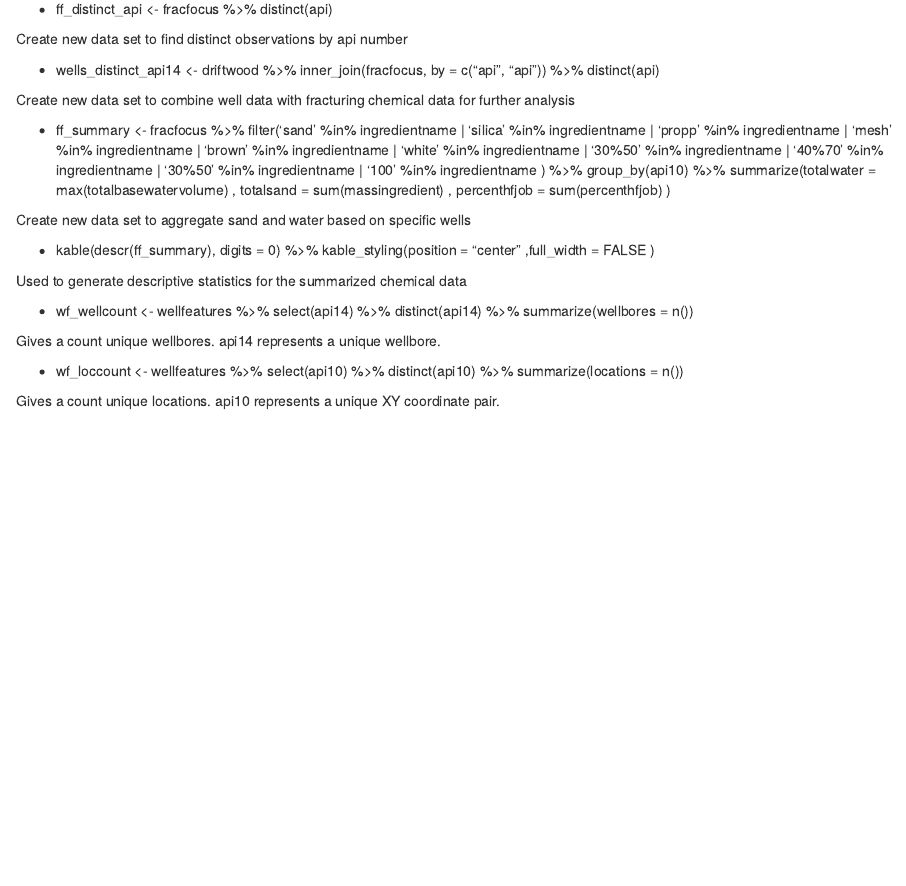
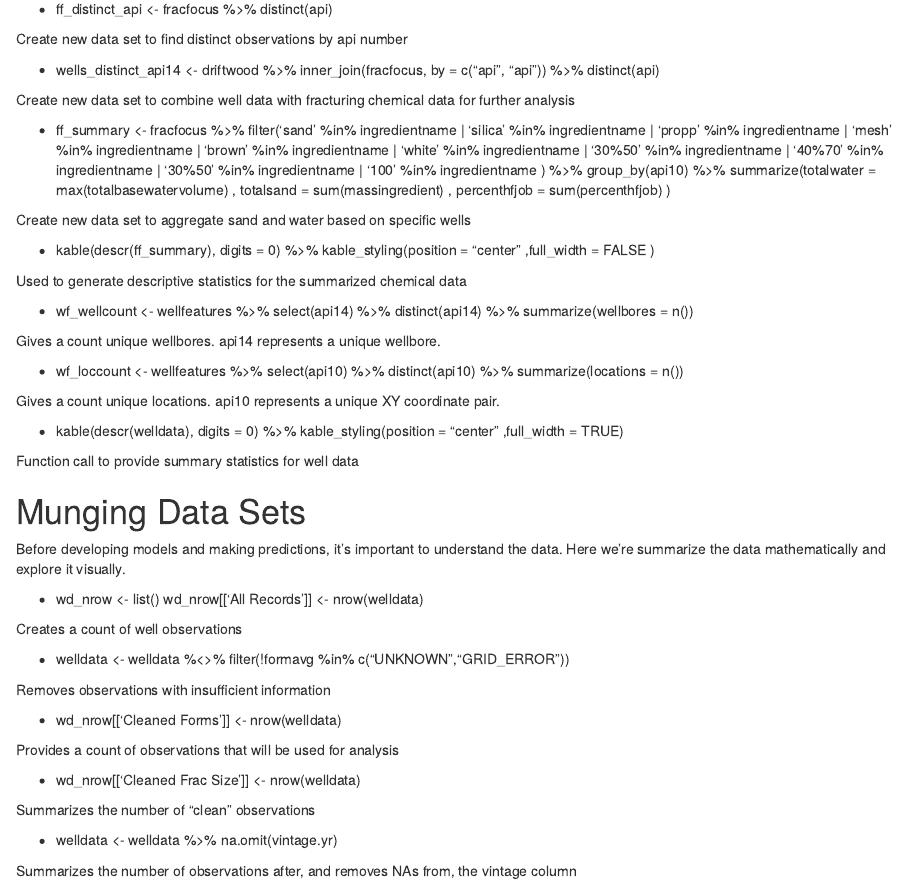
Before and after one commit to PeterFlaming/DDS_Case_Study_2, an R Markdown document (src/Codebook.Rmd): the page in a window 1100 px wide, from 1540 px down. The pictures show the output file src/Codebook.html that the author committed with the source, opened offline.

Commit message:
Codebook updates

```diff
--- a/src/Codebook.Rmd
+++ b/src/Codebook.Rmd
@@ -134,3 +138,36 @@ Gives a count unique wellbores. api14 represents a unique wellbore.
     summarize(locations = n())
 
 Gives a count unique locations. api10 represents a unique XY coordinate pair.
+
+* kable(descr(welldata), digits = 0) %>%
+    kable_styling(position = "center"
+                 ,full_width = TRUE)
+
+Function call to provide summary statistics for well data
+
+
+# Munging Data Sets
+
+Before developing models and making predictions, it's important to understand the data. Here we're summarize the data mathematically and explore it visually.
+
+* wd_nrow <- list()
+                wd_nrow[['All Records']] <- nrow(welldata)
+
+Creates a count of well observations
+
+* welldata <- welldata %<>%
+                filter(!formavg %in% c("UNKNOWN","GRID_ERROR"))
+
+Removes observations with insufficient information
+
+* wd_nrow[['Cleaned Forms']] <- nrow(welldata)
+
+Provides a count of observations that will be used for analysis
+
+* wd_nrow[['Cleaned Frac Size']] <- nrow(welldata)
+
+Summarizes the number of "clean" observations
+
+* welldata <- welldata %>% na.omit(vintage.yr)
+
+Summarizes the number of observations after, and removes NAs from, the vintage column
```
Also changed, not shown: src/Codebook.html, src/Codebook.Rmd (6 more changed lines).
